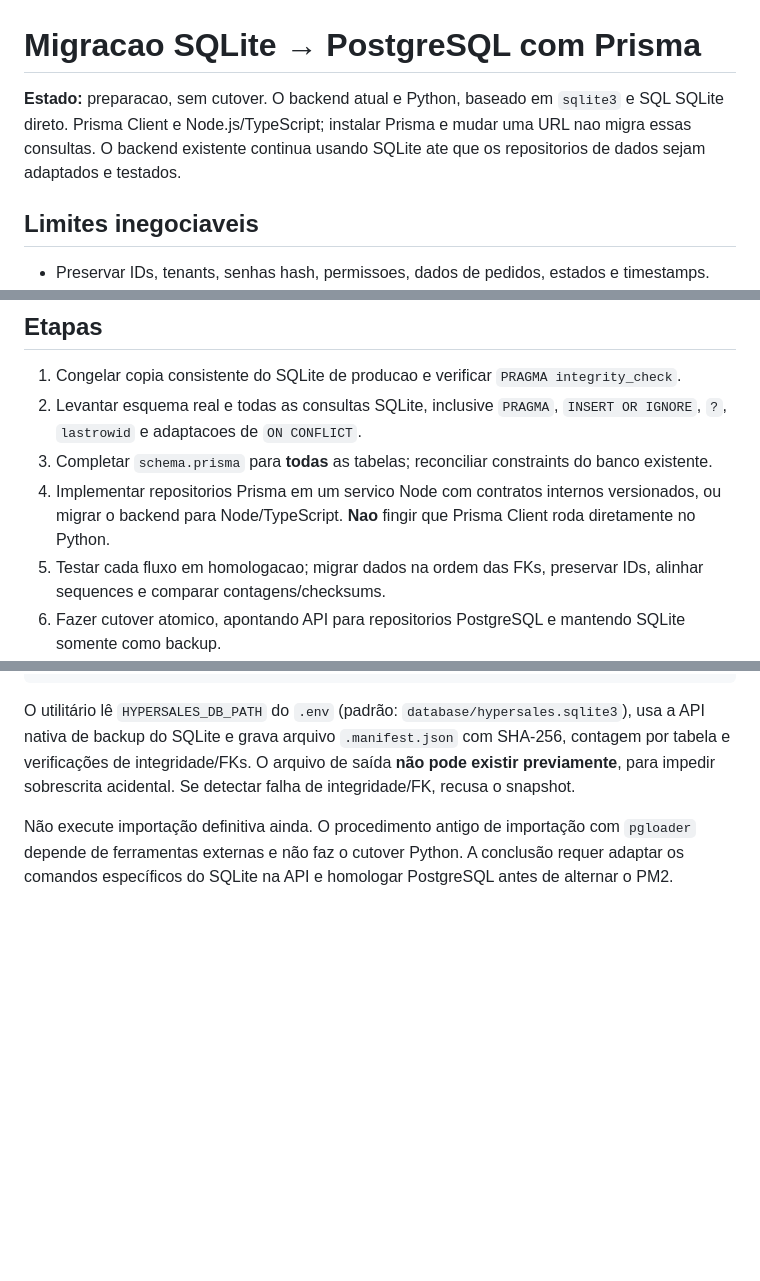
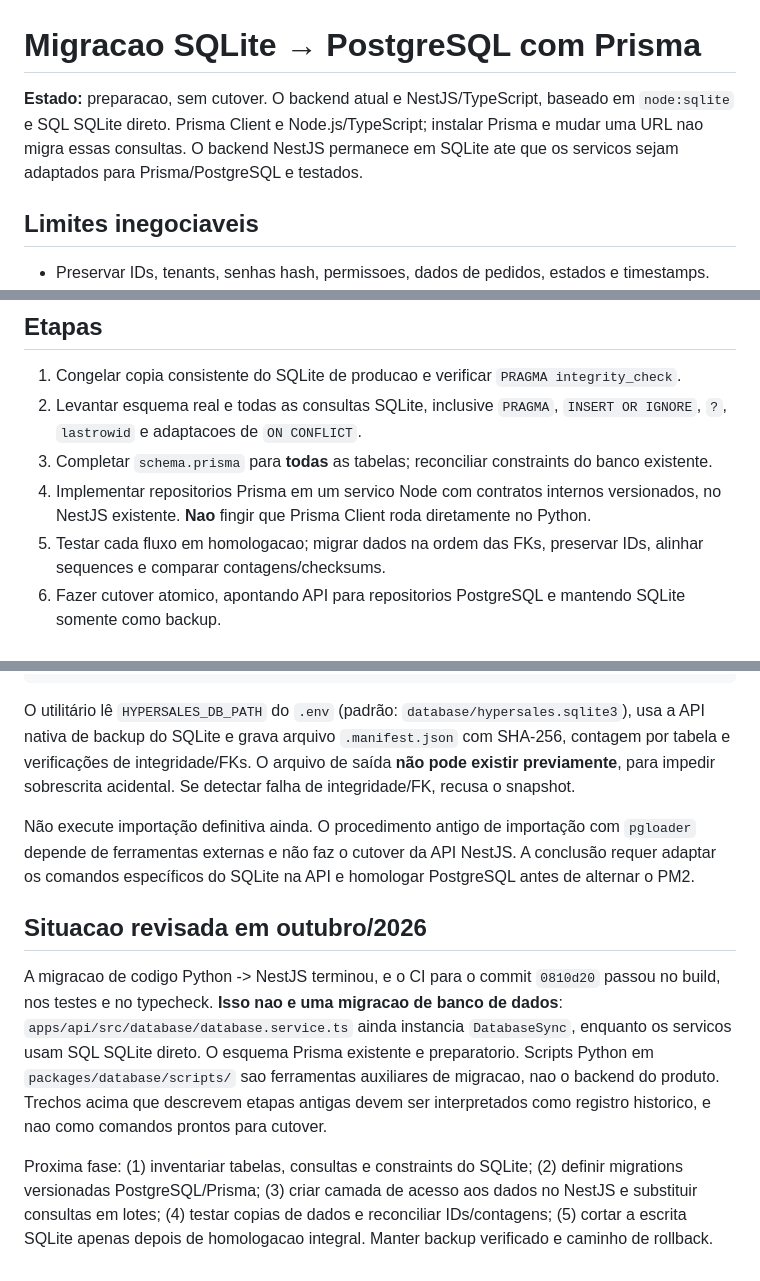
Before and after one commit to MiguelAlmeidaJ/Hipersales, a Markdown page: packages/database/README.md, 3 parts joined by grey strips. Rendered like a GitHub page; blank space fills up the shorter version.

Commit message:
docs(database): align PostgreSQL migration guide with NestJS-only backend

```diff
--- a/packages/database/README.md
+++ b/packages/database/README.md
@@ -1,6 +1,6 @@
 # Migracao SQLite → PostgreSQL com Prisma
 
-**Estado:** preparacao, sem cutover. O backend atual e Python, baseado em `sqlite3` e SQL SQLite direto. Prisma Client e Node.js/TypeScript; instalar Prisma e mudar uma URL nao migra essas consultas. O backend existente continua usando SQLite ate que os repositorios de dados sejam adaptados e testados.
+**Estado:** preparacao, sem cutover. O backend atual e NestJS/TypeScript, baseado em `node:sqlite` e SQL SQLite direto. Prisma Client e Node.js/TypeScript; instalar Prisma e mudar uma URL nao migra essas consultas. O backend NestJS permanece em SQLite ate que os servicos sejam adaptados para Prisma/PostgreSQL e testados.
 
 ## Limites inegociaveis
 
@@ -15,7 +15,7 @@
 1. Congelar copia consistente do SQLite de producao e verificar `PRAGMA integrity_check`.
 2. Levantar esquema real e todas as consultas SQLite, inclusive `PRAGMA`, `INSERT OR IGNORE`, `?`, `lastrowid` e adaptacoes de `ON CONFLICT`.
 3. Completar `schema.prisma` para **todas** as tabelas; reconciliar constraints do banco existente.
-4. Implementar repositorios Prisma em um servico Node com contratos internos versionados, ou migrar o backend para Node/TypeScript. **Nao** fingir que Prisma Client roda diretamente no Python.
+4. Implementar repositorios Prisma em um servico Node com contratos internos versionados, no NestJS existente. **Nao** fingir que Prisma Client roda diretamente no Python.
 5. Testar cada fluxo em homologacao; migrar dados na ordem das FKs, preservar IDs, alinhar sequences e comparar contagens/checksums.
 6. Fazer cutover atomico, apontando API para repositorios PostgreSQL e mantendo SQLite somente como backup.
 
@@ -89,4 +89,10 @@ python packages/database/scripts/prepare_sqlite_snapshot.py --output backups/hip
 
 O utilitário lê `HYPERSALES_DB_PATH` do `.env` (padrão: `database/hypersales.sqlite3`), usa a API nativa de backup do SQLite e grava arquivo `.manifest.json` com SHA-256, contagem por tabela e verificações de integridade/FKs. O arquivo de saída **não pode existir previamente**, para impedir sobrescrita acidental. Se detectar falha de integridade/FK, recusa o snapshot.
 
-Não execute importação definitiva ainda. O procedimento antigo de importação com `pgloader` depende de ferramentas externas e não faz o cutover Python. A conclusão requer adaptar os comandos específicos do SQLite na API e homologar PostgreSQL antes de alternar o PM2.
+Não execute importação definitiva ainda. O procedimento antigo de importação com `pgloader` depende de ferramentas externas e não faz o cutover da API NestJS. A conclusão requer adaptar os comandos específicos do SQLite na API e homologar PostgreSQL antes de alternar o PM2.
+
+## Situacao revisada em outubro/2026
+
+A migracao de codigo Python -> NestJS terminou, e o CI para o commit `0810d20` passou no build, nos testes e no typecheck. **Isso nao e uma migracao de banco de dados**: `apps/api/src/database/database.service.ts` ainda instancia `DatabaseSync`, enquanto os servicos usam SQL SQLite direto. O esquema Prisma existente e preparatorio. Scripts Python em `packages/database/scripts/` sao ferramentas auxiliares de migracao, nao o backend do produto. Trechos acima que descrevem etapas antigas devem ser interpretados como registro historico, e nao como comandos prontos para cutover.
+
+Proxima fase: (1) inventariar tabelas, consultas e constraints do SQLite; (2) definir migrations versionadas PostgreSQL/Prisma; (3) criar camada de acesso aos dados no NestJS e substituir consultas em lotes; (4) testar copias de dados e reconciliar IDs/contagens; (5) cortar a escrita SQLite apenas depois de homologacao integral. Manter backup verificado e caminho de rollback.
```
Also changed, not shown: other parts of packages/database/README.md (+2 -2 lines).
